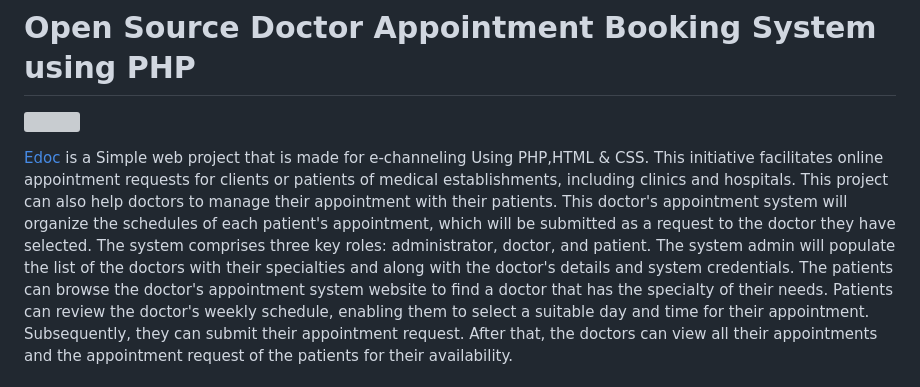
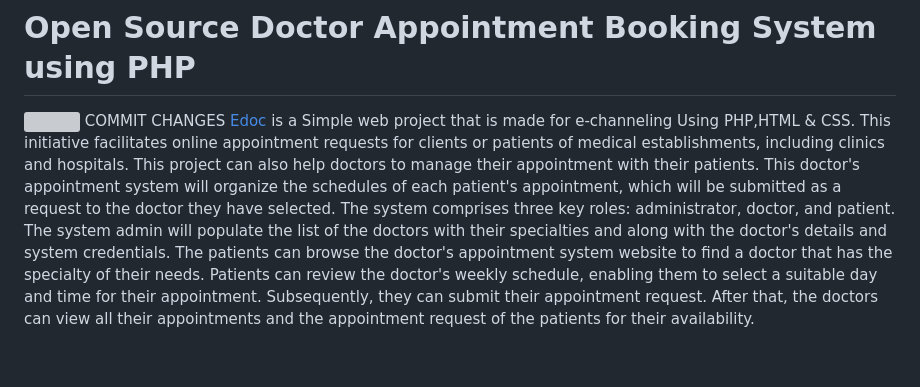
Before and after one commit to anjSingh453/DBMS, a Markdown page: README.md, the part around the change. GitHub-like rendering; blank space fills up the shorter version; grey boxes are pictures that could not be loaded.

```diff
--- a/README.md
+++ b/README.md
@@ -1,7 +1,7 @@
 
 # Open Source Doctor Appointment Booking System using PHP
 ![](https://github.com/hshnudr/edoc-echanneling/blob/main/Screenshots/Screenshot%20(1).png)
-
+COMMIT CHANGES
 [Edoc](https://github.com/HashenUdara/edoc-doctor-appointment-system/) is a Simple web project that is made for e-channeling Using PHP,HTML & CSS.
 This initiative facilitates online appointment requests for clients or patients of medical establishments, including clinics and hospitals. This project can also help doctors to manage their appointment with their patients. This doctor's appointment system will organize the schedules of each patient's appointment, which will be submitted as a request to the doctor they have selected. The system comprises three key roles: administrator, doctor, and patient. The system admin will populate the list of the doctors with their specialties and along with the doctor's details and system credentials. The patients can browse the doctor's appointment system website to find a doctor that has the specialty of their needs. Patients can review the doctor's weekly schedule, enabling them to select a suitable day and time for their appointment. Subsequently, they can submit their appointment request. After that, the doctors can view all their appointments and the appointment request of the patients for their availability.
 
```
